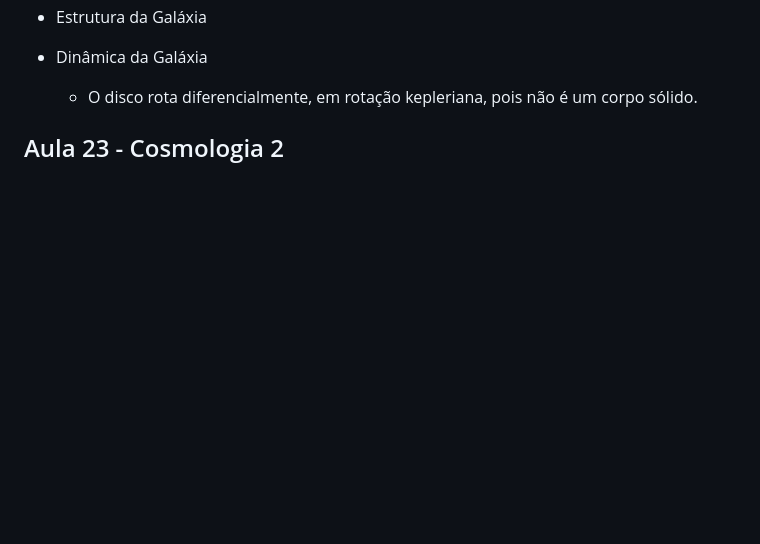
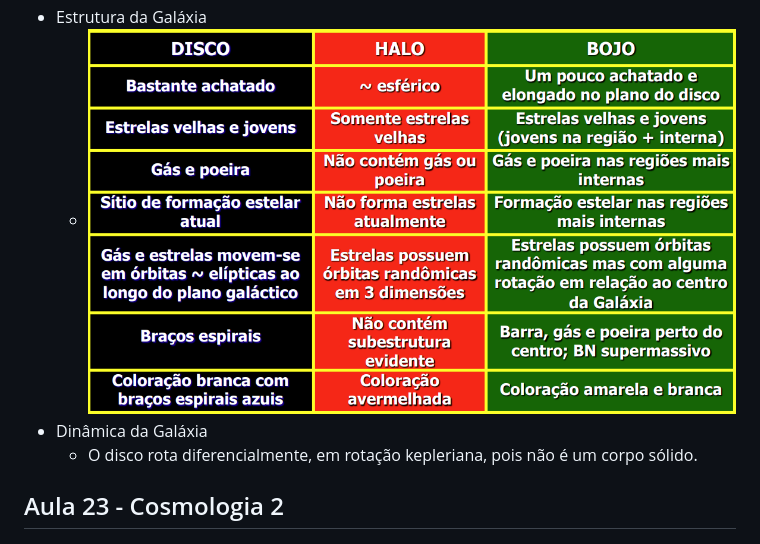
Before and after one commit to haruo-gabriel/notas, a Markdown page: AGA0215.md, the part around the change. GitHub-like rendering; pictures changed too: image-64.png (added); blank space fills up the shorter version.

Commit message:
Jun 10, 2024, 5:38 PM

```diff
--- a/AGA0215.md
+++ b/AGA0215.md
@@ -430,7 +430,7 @@
         - $\text{brilho aparente} \propto \frac{\text{luminosidade}}{\text{distância}^2}$
           - Luminosidade e distância estão relacionados
 - Estrutura da Galáxia
-
+  - ![Resumo das propriedades da Galáxia](image-64.png)
 - Dinâmica da Galáxia
   - O disco rota diferencialmente, em rotação kepleriana, pois não é um corpo sólido.
 
```
